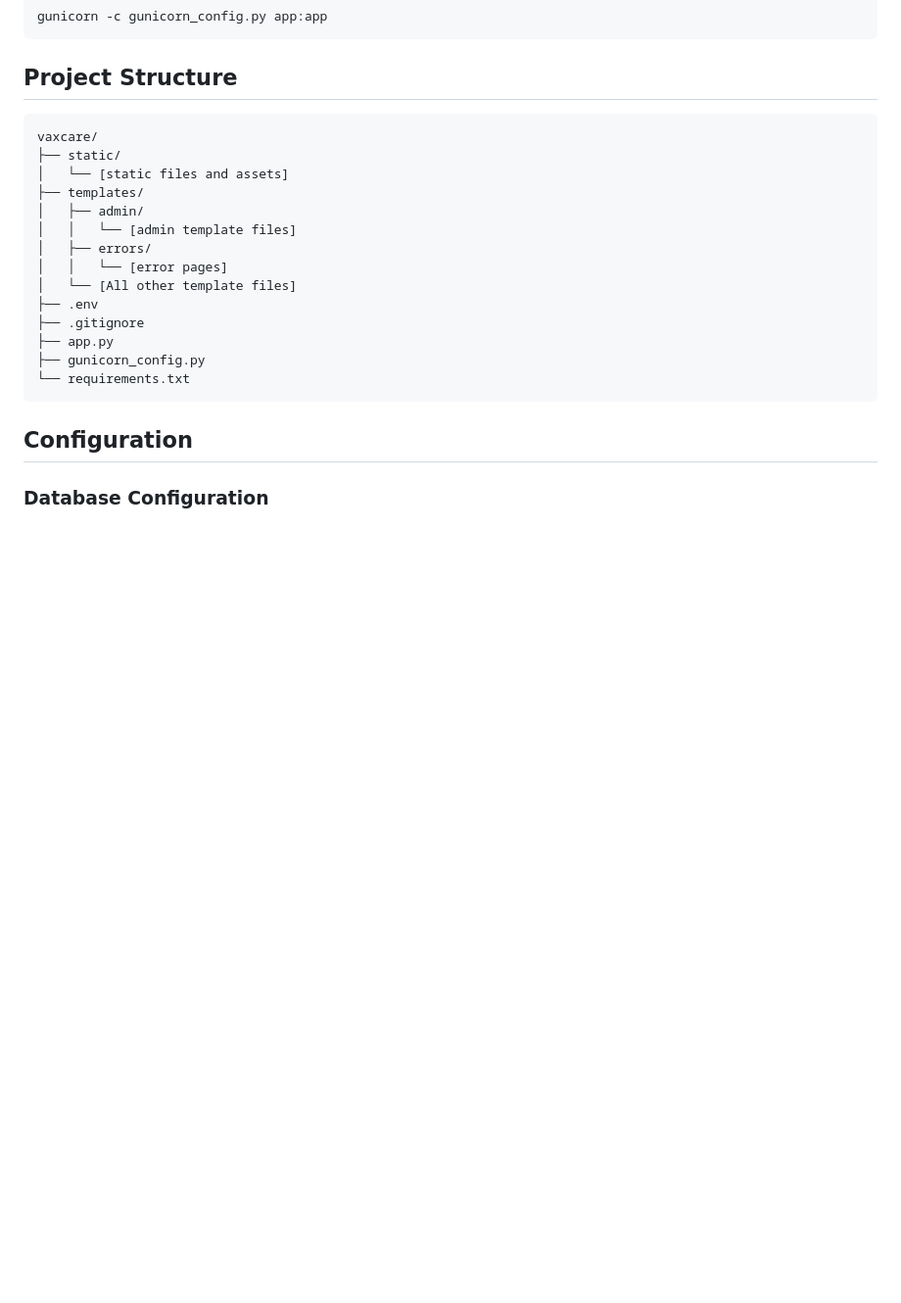
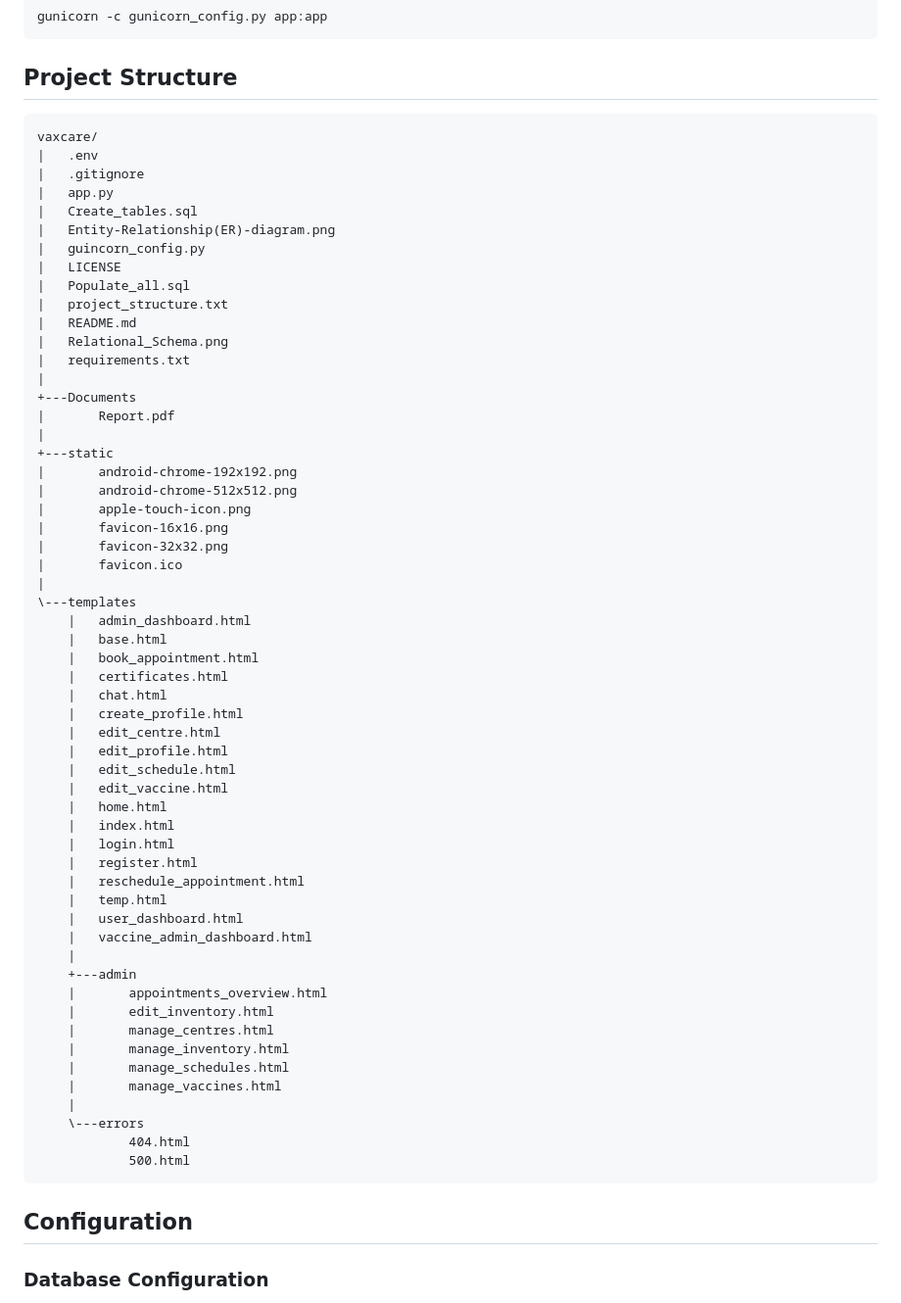
Before and after one commit to dattaaaaa/vaxcare, a Markdown page: README.md, the part around the change. Shown: that part at 98% size. GitHub-like rendering; blank space fills up the shorter version.

````diff
--- a/README.md
+++ b/README.md
@@ -124,19 +124,61 @@ gunicorn -c gunicorn_config.py app:app
 
 ```
 vaxcare/
-├── static/
-│   └── [static files and assets]
-├── templates/
-│   ├── admin/
-│   │   └── [admin template files]
-│   ├── errors/
-│   │   └── [error pages]
-│   └── [All other template files]
-├── .env
-├── .gitignore
-├── app.py
-├── gunicorn_config.py
-└── requirements.txt
+|   .env
+|   .gitignore
+|   app.py
+|   Create_tables.sql
+|   Entity-Relationship(ER)-diagram.png
+|   guincorn_config.py
+|   LICENSE
+|   Populate_all.sql
+|   project_structure.txt
+|   README.md
+|   Relational_Schema.png
+|   requirements.txt
+|
++---Documents
+|       Report.pdf
+|
++---static
+|       android-chrome-192x192.png
+|       android-chrome-512x512.png
+|       apple-touch-icon.png
+|       favicon-16x16.png
+|       favicon-32x32.png
+|       favicon.ico
+|
+\---templates
+    |   admin_dashboard.html
+    |   base.html
+    |   book_appointment.html
+    |   certificates.html
+    |   chat.html
+    |   create_profile.html
+    |   edit_centre.html
+    |   edit_profile.html
+    |   edit_schedule.html
+    |   edit_vaccine.html
+    |   home.html
+    |   index.html
+    |   login.html
+    |   register.html
+    |   reschedule_appointment.html
+    |   temp.html
+    |   user_dashboard.html
+    |   vaccine_admin_dashboard.html
+    |
+    +---admin
+    |       appointments_overview.html
+    |       edit_inventory.html
+    |       manage_centres.html
+    |       manage_inventory.html
+    |       manage_schedules.html
+    |       manage_vaccines.html
+    |
+    \---errors
+            404.html
+            500.html
 ```
 
 ## Configuration
````
